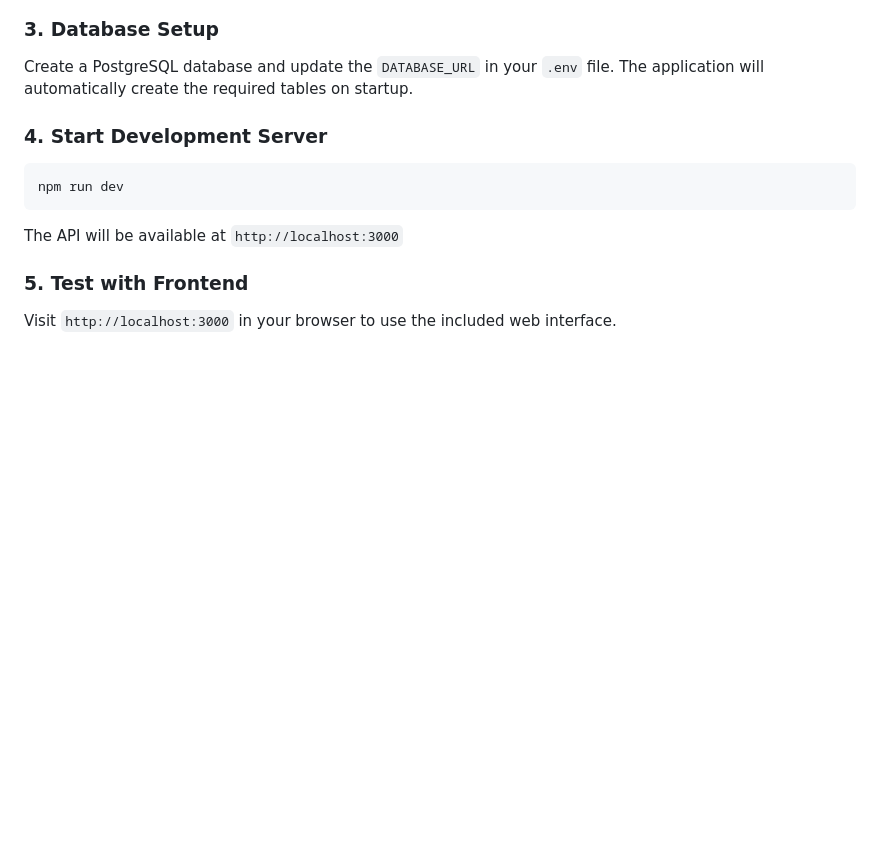
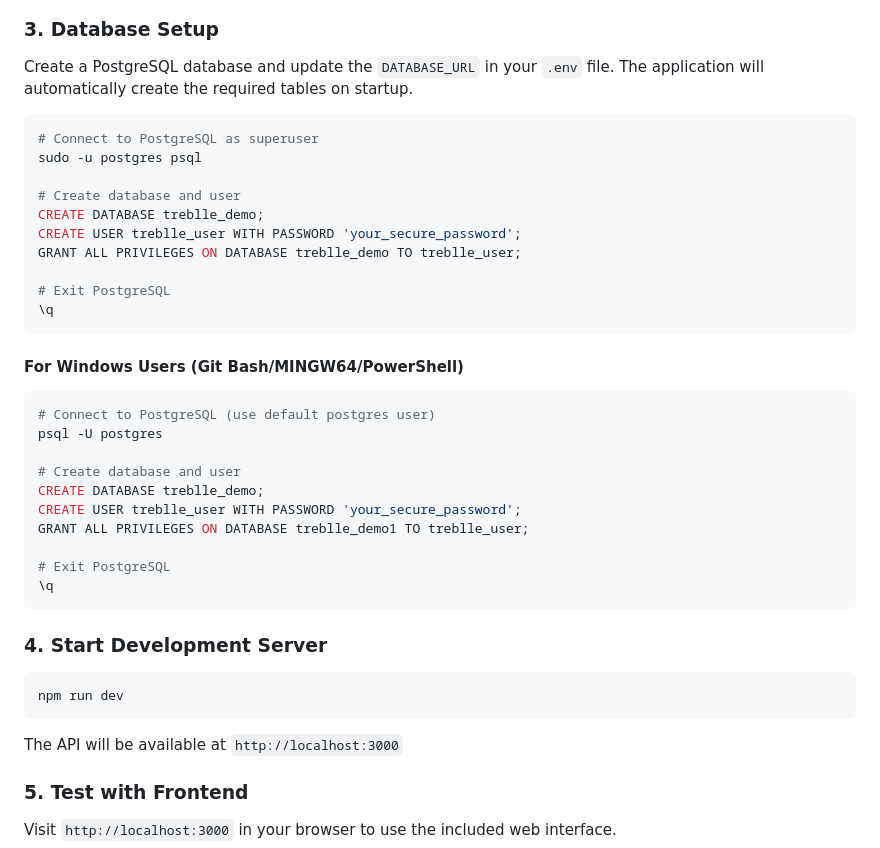
Before and after one commit to Treblle/ai-api-starter-kits, a Markdown page: Node/README.md, the part around the change. Rendered like a GitHub page; blank space fills up the shorter version.

````diff
--- a/Node/README.md
+++ b/Node/README.md
@@ -67,6 +67,34 @@ ALLOWED_ORIGINS=http://localhost:3000,http://localhost:3001
 ### 3. Database Setup
 
 Create a PostgreSQL database and update the `DATABASE_URL` in your `.env` file. The application will automatically create the required tables on startup.
+
+```bash
+# Connect to PostgreSQL as superuser
+sudo -u postgres psql
+
+# Create database and user
+CREATE DATABASE treblle_demo;
+CREATE USER treblle_user WITH PASSWORD 'your_secure_password';
+GRANT ALL PRIVILEGES ON DATABASE treblle_demo TO treblle_user;
+
+# Exit PostgreSQL
+\q
+```
+
+#### For Windows Users (Git Bash/MINGW64/PowerShell)
+
+```bash
+# Connect to PostgreSQL (use default postgres user)
+psql -U postgres
+
+# Create database and user
+CREATE DATABASE treblle_demo;
+CREATE USER treblle_user WITH PASSWORD 'your_secure_password';
+GRANT ALL PRIVILEGES ON DATABASE treblle_demo1 TO treblle_user;
+
+# Exit PostgreSQL
+\q
+```
 
 ### 4. Start Development Server
 
````
